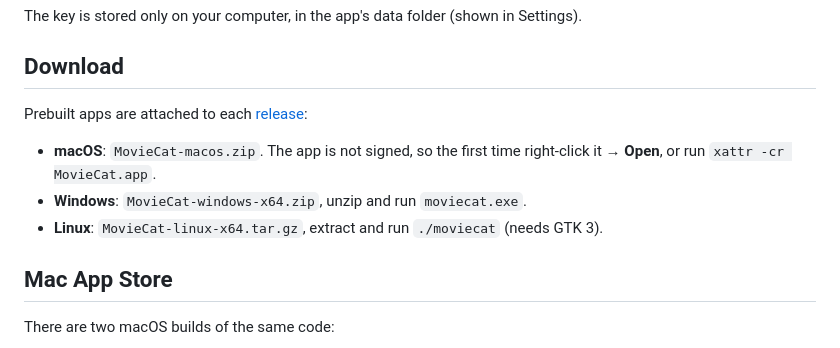
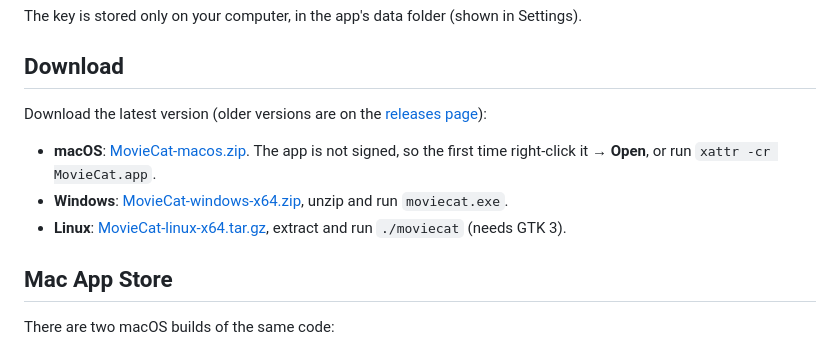
Before and after one commit to FredrikBorgstrom/moviecat, a Markdown page: README.md, the part around the change. Rendered like a GitHub page.

Commit message:
README: direct download links to the latest release
Co-Authored-By: Claude Opus 5.5 <noreply@anthropic.com>

```diff
--- a/README.md
+++ b/README.md
@@ -42,11 +42,11 @@ The key is stored only on your computer, in the app's data folder (shown in Sett
 
 ## Download
 
-Prebuilt apps are attached to each [release](https://github.com/FredrikBorgstrom/moviecat/releases):
+Download the latest version (older versions are on the [releases page](https://github.com/FredrikBorgstrom/moviecat/releases)):
 
-- **macOS**: `MovieCat-macos.zip`. The app is not signed, so the first time right-click it → **Open**, or run `xattr -cr MovieCat.app`.
-- **Windows**: `MovieCat-windows-x64.zip`, unzip and run `moviecat.exe`.
-- **Linux**: `MovieCat-linux-x64.tar.gz`, extract and run `./moviecat` (needs GTK 3).
+- **macOS**: [MovieCat-macos.zip](https://github.com/FredrikBorgstrom/moviecat/releases/latest/download/MovieCat-macos.zip). The app is not signed, so the first time right-click it → **Open**, or run `xattr -cr MovieCat.app`.
+- **Windows**: [MovieCat-windows-x64.zip](https://github.com/FredrikBorgstrom/moviecat/releases/latest/download/MovieCat-windows-x64.zip), unzip and run `moviecat.exe`.
+- **Linux**: [MovieCat-linux-x64.tar.gz](https://github.com/FredrikBorgstrom/moviecat/releases/latest/download/MovieCat-linux-x64.tar.gz), extract and run `./moviecat` (needs GTK 3).
 
 ## Mac App Store
 
```
